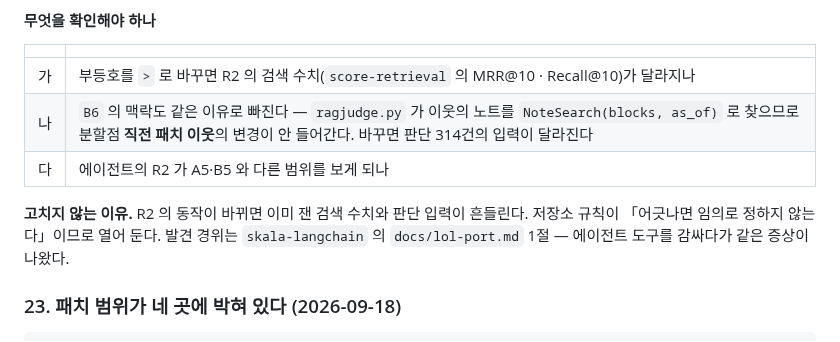
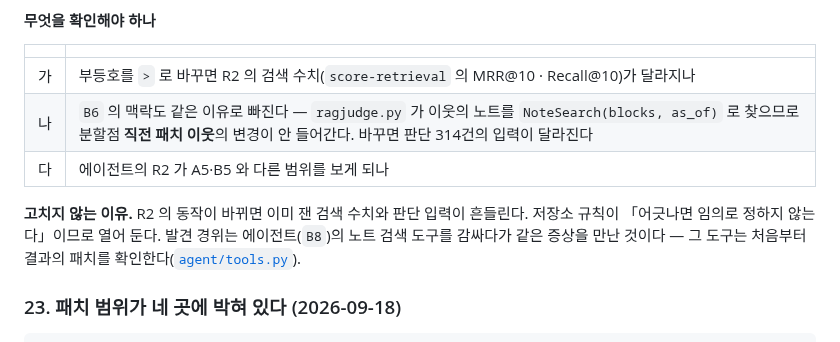
Before and after one commit to SangMyeong5426/LOL_BALANCE_PROJECT, a Markdown page: docs/followups.md, the part around the change. Rendered like a GitHub page.

Commit message:
docs(followups): point 22 at the moved agent code
22 가 발견 경위로 skala-langchain 의 docs/lol-port.md 를 가리켰다. 그 파일은
에이전트를 이 저장소로 옮기며 지운다. 같은 내용 — 노트 검색 결과의 패치를
확인하는 도구 — 이 이제 여기 agent/tools.py 에 있다.

Co-Authored-By: Claude Opus 5 <noreply@anthropic.com>

```diff
--- a/docs/followups.md
+++ b/docs/followups.md
@@ -578,8 +578,8 @@ op.gg 는 껍데기가 아니었다. 아카이브 스냅샷 522 KB 에 아이템
 
 **고치지 않는 이유.** R2 의 동작이 바뀌면 이미 잰 검색 수치와 판단 입력이 흔들린다.
 저장소 규칙이 「어긋나면 임의로 정하지 않는다」이므로 열어 둔다. 발견 경위는
-`skala-langchain` 의 `docs/lol-port.md` 1절 — 에이전트 도구를 감싸다가 같은 증상이
-나왔다.
+에이전트(`B8`)의 노트 검색 도구를 감싸다가 같은 증상을 만난 것이다 — 그 도구는
+처음부터 결과의 패치를 확인한다([`agent/tools.py`](../src/lol_balance/agent/tools.py)).
 
 
 ### 23. 패치 범위가 네 곳에 박혀 있다 (2026-09-18)
```
